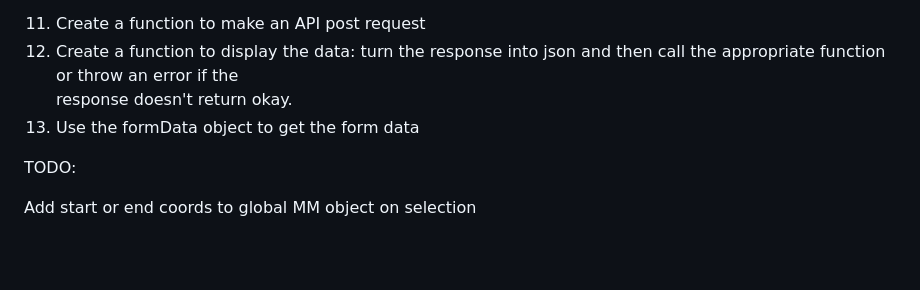
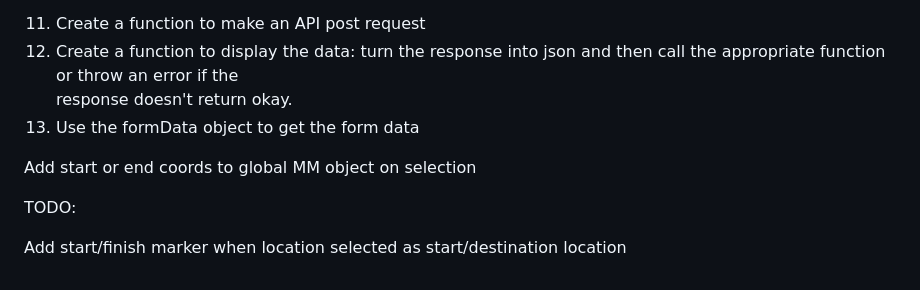
Before and after one commit to SonyaJane/mobility-mapper-frontend, a Markdown page: README.md, the part around the change. Drawn GitHub-style; blank space fills up the shorter version.

Commit message:
Add start/finish marker when location selected as start/destination location, started creating animations

```diff
--- a/README.md
+++ b/README.md
@@ -159,6 +159,8 @@ Test installation
 response doesn't return okay.
 11. Use the formData object to get the form data
 
+Add start or end coords to global MM object on selection
+
 TODO:
 
-Add start or end coords to global MM object on selection
+Add start/finish marker when location selected as start/destination location
```
Also changed, not shown: images/marker_end.png (added), images/marker_start.png (added), 2 other files.
